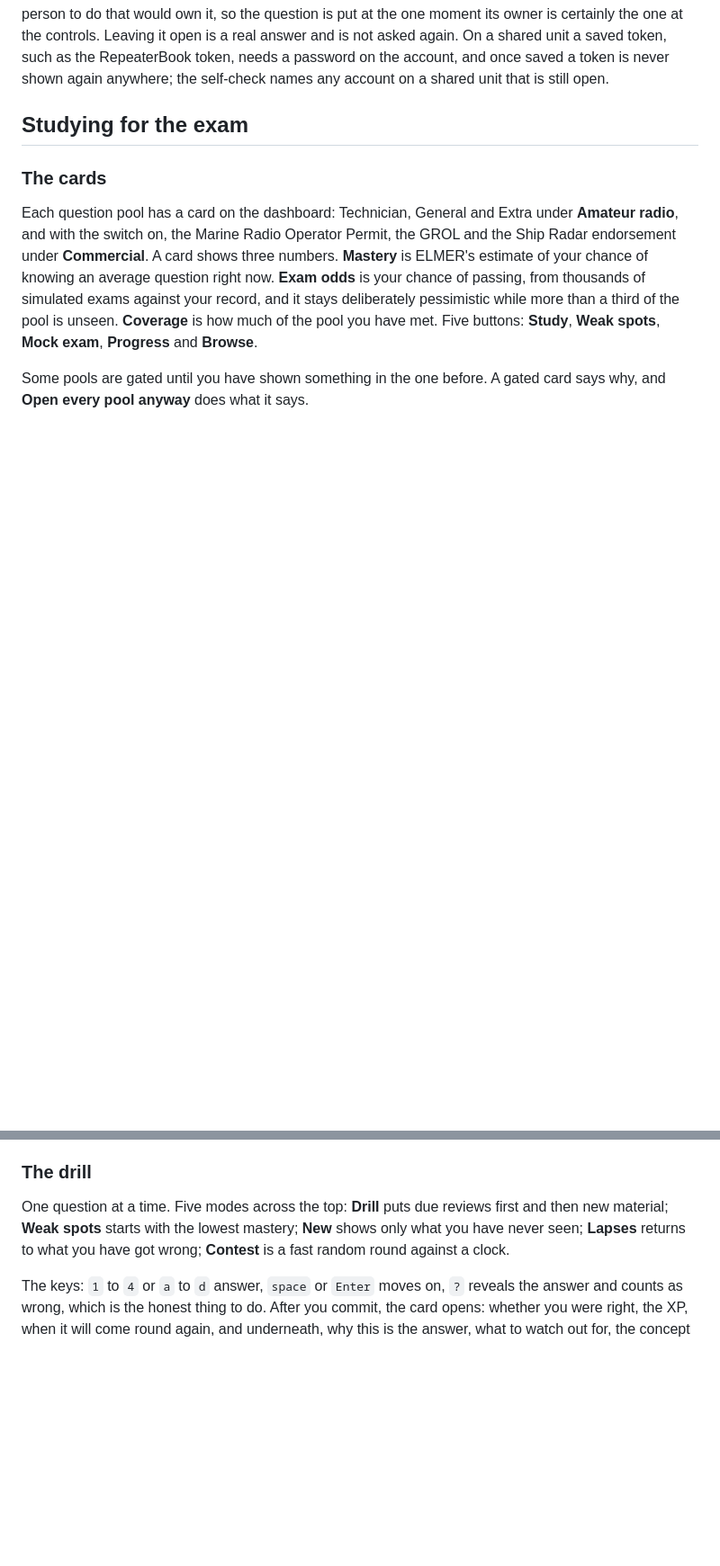
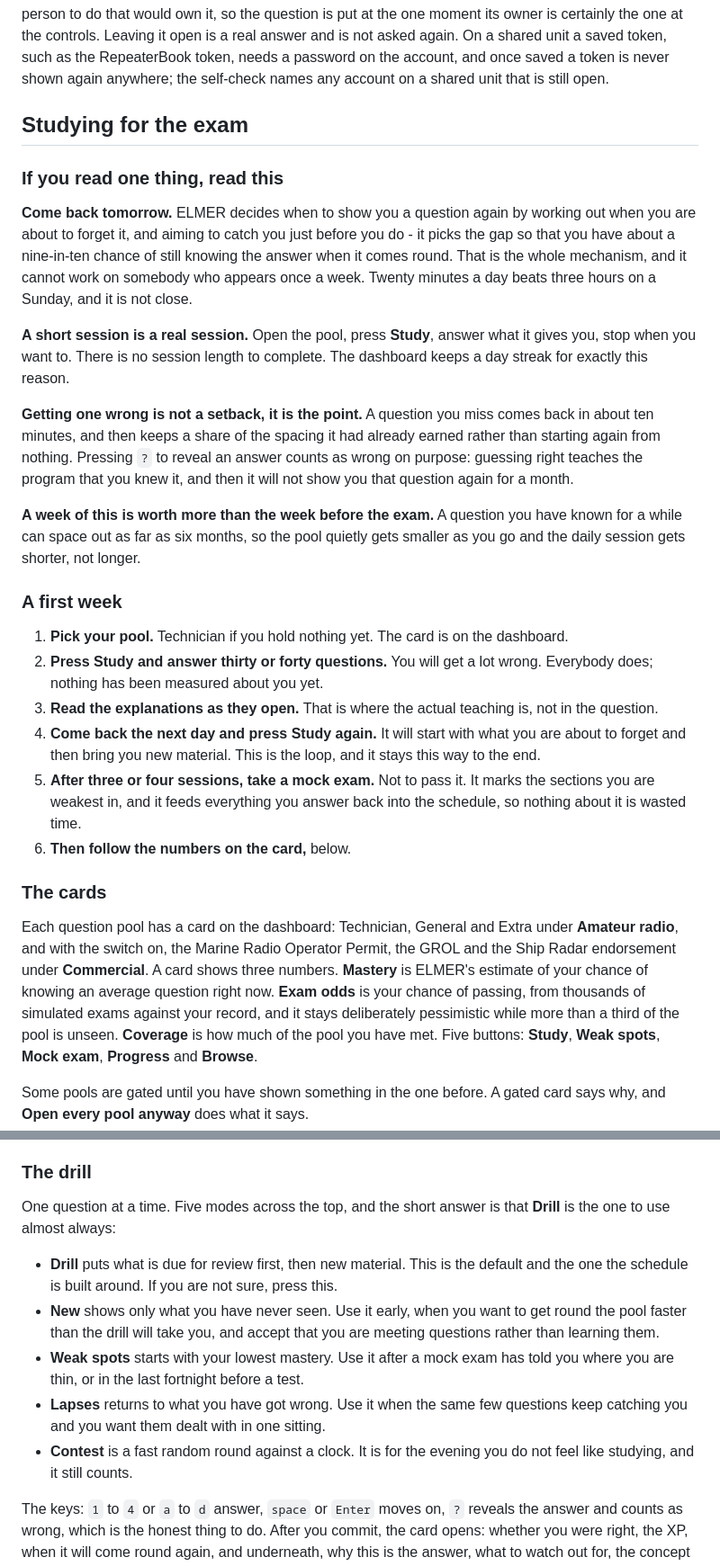
Before and after one commit to skpeterson2000/elmer, a Markdown page: USER-GUIDE.md, 2 parts joined by grey strips. Shown at 90% size. Rendered like a GitHub page; blank space fills up the shorter version.

Commit message:
The guide says how to study, not only what the buttons are
The study section described every control on the page and never told
anybody how to use the program. These are the questions it now answers,
and every one of them was missing.

Come back tomorrow. The schedule works by showing a question just before
you would forget it, aiming to catch you at about a nine-in-ten chance of
still knowing it, and that mechanism cannot work on somebody who appears
once a week. Twenty minutes a day beats three hours on a Sunday and it is
not close. A short session is a real session; there is no length to
complete.

Getting one wrong is the point, not a setback. A missed question comes
back in about ten minutes and keeps a share of the spacing it had already
earned. Revealing an answer counts as wrong deliberately, because a lucky
guess teaches the program you knew it and buys you a month of not being
asked.

A first week, in six steps, ending at a mock exam taken early and not to
pass it.

Which drill mode, and when. Five modes were listed as definitions with no
advice attached; Drill is now named as the one to use almost always, and
each of the others gets the situation it is actually for.

And the question a person sitting in front of this program most wants
answered: when do I book the test? Coverage first, because the other
numbers are guesses until the pool has been met. Then the likely score's
range rather than its average. Then three mock exams on three days, clear
of the pass mark, because that is the only figure there that is not a
model. ELMER will not announce a threshold, and the guide says why: it
does not know what a bad day at the test session looks like.

Co-Authored-By: Claude Opus 5 (1M context) <noreply@anthropic.com>

```diff
--- a/USER-GUIDE.md
+++ b/USER-GUIDE.md
@@ -90,6 +90,25 @@ Click the operator chip for the menu **Who is at the controls?** It lists every
 
 ## Studying for the exam
 
+### If you read one thing, read this
+
+**Come back tomorrow.** ELMER decides when to show you a question again by working out when you are about to forget it, and aiming to catch you just before you do - it picks the gap so that you have about a nine-in-ten chance of still knowing the answer when it comes round. That is the whole mechanism, and it cannot work on somebody who appears once a week. Twenty minutes a day beats three hours on a Sunday, and it is not close.
+
+**A short session is a real session.** Open the pool, press **Study**, answer what it gives you, stop when you want to. There is no session length to complete. The dashboard keeps a day streak for exactly this reason.
+
+**Getting one wrong is not a setback, it is the point.** A question you miss comes back in about ten minutes, and then keeps a share of the spacing it had already earned rather than starting again from nothing. Pressing `?` to reveal an answer counts as wrong on purpose: guessing right teaches the program that you knew it, and then it will not show you that question again for a month.
+
+**A week of this is worth more than the week before the exam.** A question you have known for a while can space out as far as six months, so the pool quietly gets smaller as you go and the daily session gets shorter, not longer.
+
+### A first week
+
+1. **Pick your pool.** Technician if you hold nothing yet. The card is on the dashboard.
+2. **Press Study and answer thirty or forty questions.** You will get a lot wrong. Everybody does; nothing has been measured about you yet.
+3. **Read the explanations as they open.** That is where the actual teaching is, not in the question.
+4. **Come back the next day and press Study again.** It will start with what you are about to forget and then bring you new material. This is the loop, and it stays this way to the end.
+5. **After three or four sessions, take a mock exam.** Not to pass it. It marks the sections you are weakest in, and it feeds everything you answer back into the schedule, so nothing about it is wasted time.
+6. **Then follow the numbers on the card,** below.
+
 ### The cards
 
 Each question pool has a card on the dashboard: Technician, General and Extra under **Amateur radio**, and with the switch on, the Marine Radio Operator Permit, the GROL and the Ship Radar endorsement under **Commercial**. A card shows three numbers. **Mastery** is ELMER's estimate of your chance of knowing an average question right now. **Exam odds** is your chance of passing, from thousands of simulated exams against your record, and it stays deliberately pessimistic while more than a third of the pool is unseen. **Coverage** is how much of the pool you have met. Five buttons: **Study**, **Weak spots**, **Mock exam**, **Progress** and **Browse**.
@@ -98,7 +117,13 @@ Some pools are gated until you have shown something in the one before. A gated c
 
 ### The drill
 
-One question at a time. Five modes across the top: **Drill** puts due reviews first and then new material; **Weak spots** starts with the lowest mastery; **New** shows only what you have never seen; **Lapses** returns to what you have got wrong; **Contest** is a fast random round against a clock.
+One question at a time. Five modes across the top, and the short answer is that **Drill** is the one to use almost always:
+
+- **Drill** puts what is due for review first, then new material. This is the default and the one the schedule is built around. If you are not sure, press this.
+- **New** shows only what you have never seen. Use it early, when you want to get round the pool faster than the drill will take you, and accept that you are meeting questions rather than learning them.
+- **Weak spots** starts with your lowest mastery. Use it after a mock exam has told you where you are thin, or in the last fortnight before a test.
+- **Lapses** returns to what you have got wrong. Use it when the same few questions keep catching you and you want them dealt with in one sitting.
+- **Contest** is a fast random round against a clock. It is for the evening you do not feel like studying, and it still counts.
 
 The keys: `1` to `4` or `a` to `d` answer, `space` or `Enter` moves on, `?` reveals the answer and counts as wrong, which is the honest thing to do. After you commit, the card opens: whether you were right, the XP, when it will come round again, and underneath, why this is the answer, what to watch out for, the concept it belongs to with a link to try it in the Lab where one exists, and the FCC rule with a link to the section. There is a box for your own note on any question, saved with the account.
 
```
Also changed, not shown: other parts of USER-GUIDE.md (+8 -0 lines).
